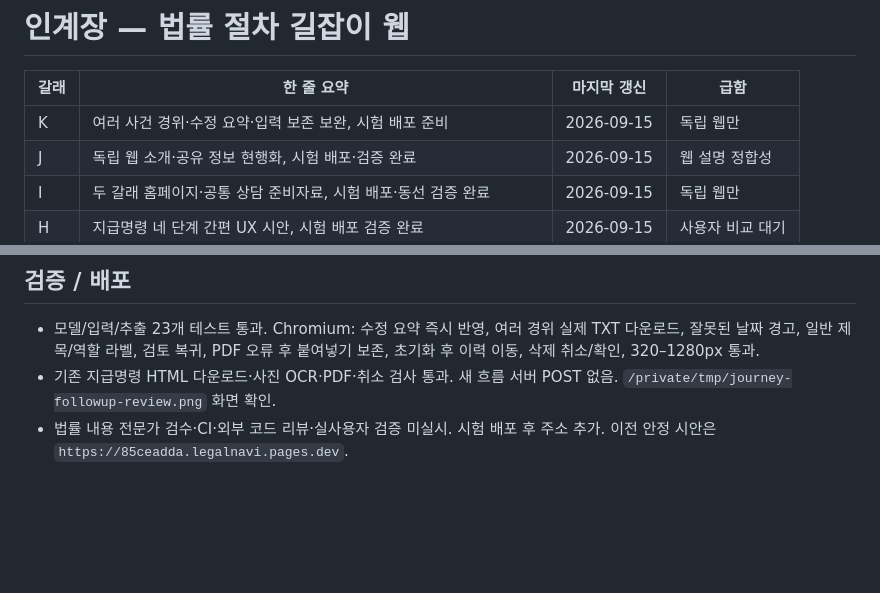
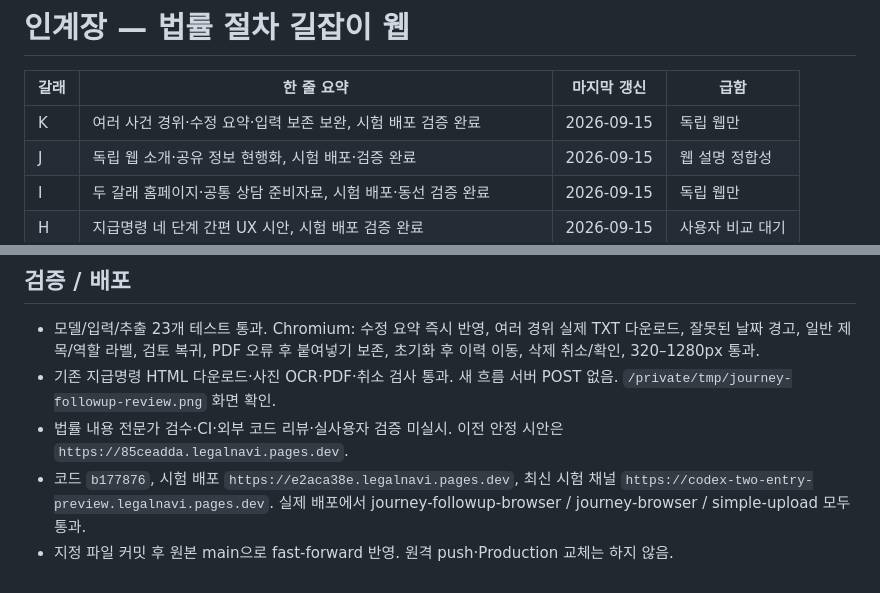
Before and after one commit to yuneunmi814-cmyk/legal-navigator-web, a Markdown page: HANDOFF.md, 2 parts joined by grey strips. GitHub-like rendering; blank space fills up the shorter version.

Commit message:
Record validated multi-event preparation preview

```diff
--- a/HANDOFF.md
+++ b/HANDOFF.md
@@ -2,7 +2,7 @@
 
 | 갈래 | 한 줄 요약 | 마지막 갱신 | 급함 |
 |---|---|---|---|
-| K | 여러 사건 경위·수정 요약·입력 보존 보완, 시험 배포 준비 | 2026-09-15 | 독립 웹만 |
+| K | 여러 사건 경위·수정 요약·입력 보존 보완, 시험 배포 검증 완료 | 2026-09-15 | 독립 웹만 |
 | J | 독립 웹 소개·공유 정보 현행화, 시험 배포·검증 완료 | 2026-09-15 | 웹 설명 정합성 |
 | I | 두 갈래 홈페이지·공통 상담 준비자료, 시험 배포·동선 검증 완료 | 2026-09-15 | 독립 웹만 |
 | H | 지급명령 네 단계 간편 UX 시안, 시험 배포 검증 완료 | 2026-09-15 | 사용자 비교 대기 |
@@ -255,4 +255,6 @@
 ## 검증 / 배포
 - 모델/입력/추출 23개 테스트 통과. Chromium: 수정 요약 즉시 반영, 여러 경위 실제 TXT 다운로드, 잘못된 날짜 경고, 일반 제목/역할 라벨, 검토 복귀, PDF 오류 후 붙여넣기 보존, 초기화 후 이력 이동, 삭제 취소/확인, 320–1280px 통과.
 - 기존 지급명령 HTML 다운로드·사진 OCR·PDF·취소 검사 통과. 새 흐름 서버 POST 없음. `/private/tmp/journey-followup-review.png` 화면 확인.
-- 법률 내용 전문가 검수·CI·외부 코드 리뷰·실사용자 검증 미실시. 시험 배포 후 주소 추가. 이전 안정 시안은 `https://85ceadda.legalnavi.pages.dev`.
+- 법률 내용 전문가 검수·CI·외부 코드 리뷰·실사용자 검증 미실시. 이전 안정 시안은 `https://85ceadda.legalnavi.pages.dev`.
+- 코드 `b177876`, 시험 배포 `https://e2aca38e.legalnavi.pages.dev`, 최신 시험 채널 `https://codex-two-entry-preview.legalnavi.pages.dev`. 실제 배포에서 journey-followup-browser / journey-browser / simple-upload 모두 통과.
+- 지정 파일 커밋 후 원본 main으로 fast-forward 반영. 원격 push·Production 교체는 하지 않음.
```
